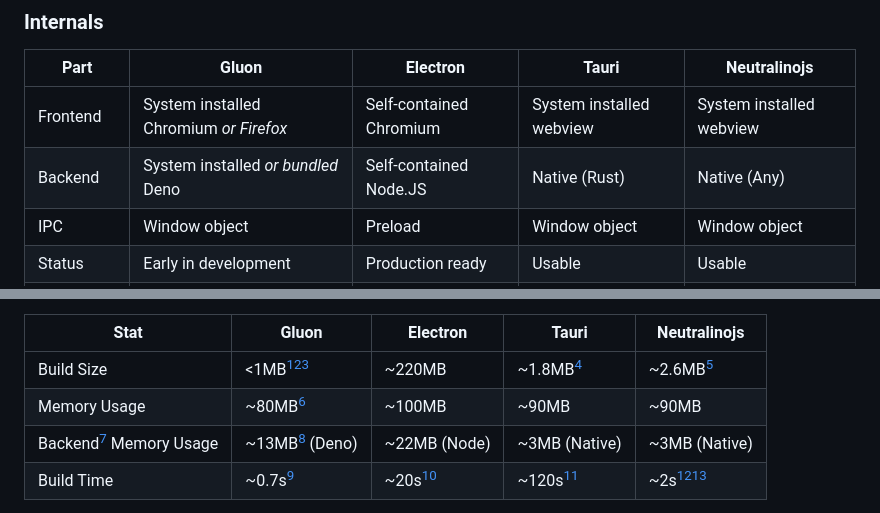
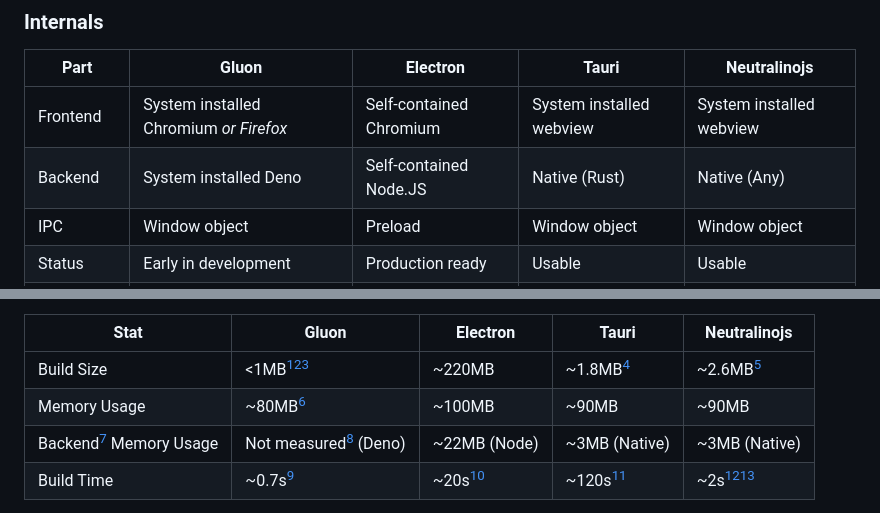
Before and after one commit to gluon-framework/gluon, a Markdown page: README.md, 2 parts joined by grey strips. GitHub-like rendering.

Commit message:
readme: tweak for deno

```diff
--- a/README.md
+++ b/README.md
@@ -80,7 +80,7 @@ Window.ipc.on('my type', data => { // { more: 'data' }
 | Part | Gluon | Electron | Tauri | Neutralinojs |
 | ---- | ----- | -------- | ------------ | ----- |
 | Frontend | System installed Chromium *or Firefox* | Self-contained Chromium | System installed webview | System installed webview |
-| Backend | System installed *or bundled* Deno | Self-contained Node.JS | Native (Rust) | Native (Any) |
+| Backend | System installed Deno | Self-contained Node.JS | Native (Rust) | Native (Any) |
 | IPC | Window object | Preload | Window object | Window object |
 | Status | Early in development | Production ready | Usable | Usable |
 | Ecosystem | Integrated | Distributed | Integrated | Integrated |
@@ -93,7 +93,7 @@ Basic (plain HTML) Hello World demo, measured on up to date Windows 10, on my ma
 | ---- | ----- | -------- | ------------ | ----- |
 | Build Size | <1MB[^system][^gluon][^1] | ~220MB | ~1.8MB[^system] | ~2.6MB[^system] |
 | Memory Usage | ~80MB[^gluon] | ~100MB | ~90MB | ~90MB |
-| Backend[^2] Memory Usage | ~13MB[^gluon] (Deno) | ~22MB (Node) | ~3MB (Native) | ~3MB (Native) |
+| Backend[^2] Memory Usage | Not measured[^gluon] (Deno) | ~22MB (Node) | ~3MB (Native) | ~3MB (Native) |
 | Build Time | ~0.7s[^3] | ~20s[^4] | ~120s[^5] | ~2s[^3][^6] |
 
 *Extra info: All HTML/CSS/JS is unminified (including Gluon). Built in release configuration. All binaries were left as compiled with common size optimizations enabled for that language, no stripping/packing done.*
```
